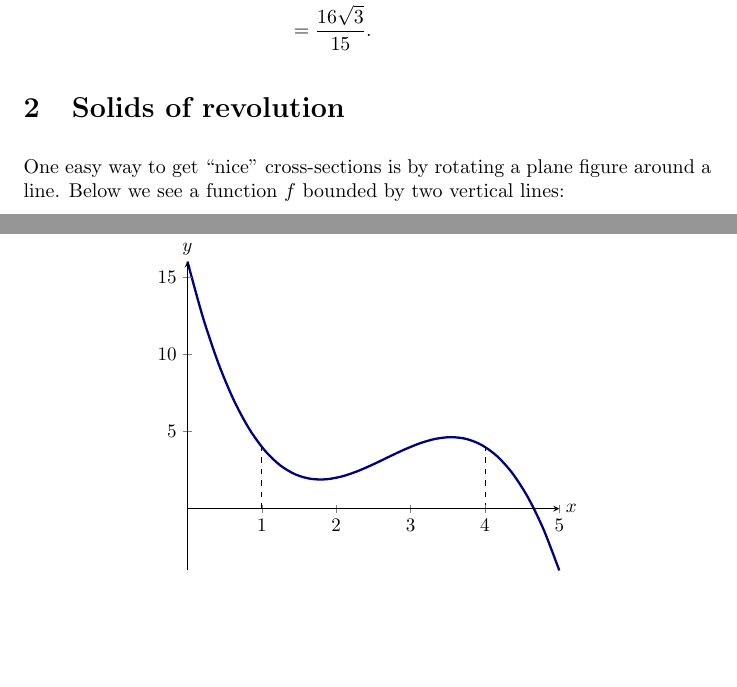
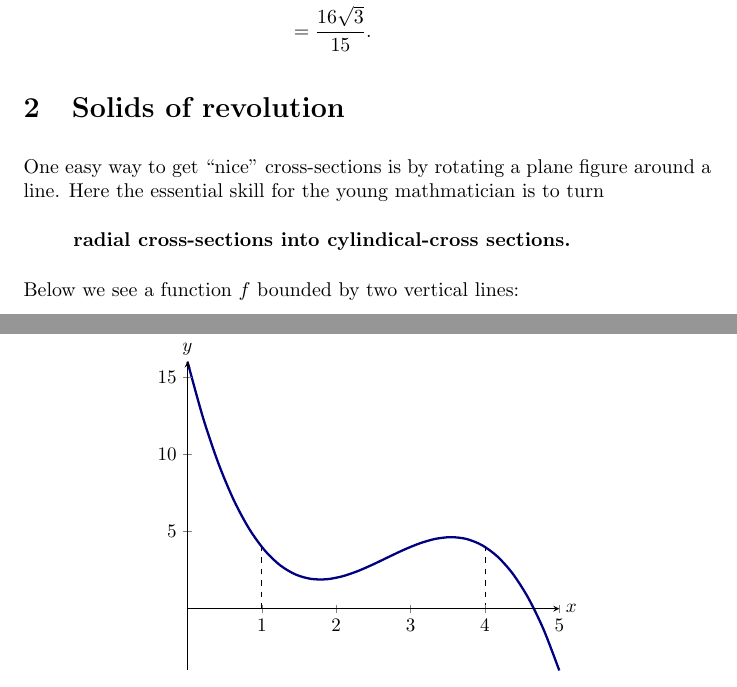
Before and after one commit to jbrooks19/calculus2, a LaTeX document (accumulatedCrossSections/digInAccumulatedCrossSections.tex): two parts of pages 5 and 6 of 13, joined at a grey line, cut so that both start at the same text, the shorter picture padded with empty space. Compiled offline with pdfLaTeX.

Commit message:
added a line

```diff
--- a/accumulatedCrossSections/digInAccumulatedCrossSections.tex
+++ b/accumulatedCrossSections/digInAccumulatedCrossSections.tex
@@ -249,8 +249,12 @@ from $x=-1$ to $x=1$.  Thus the total volume is
 \section{Solids of revolution}\index{solids of revolution}
 
 One easy way to get ``nice'' cross-sections is by rotating a plane
-figure around a line. Below we see a function $f$ bounded by two
-vertical lines:
+figure around a line. Here the essential skill for the young
+mathmatician is to turn
+\begin{quote}
+  \textbf{radial cross-sections into cylindical-cross sections.}
+\end{quote}
+Below we see a function $f$ bounded by two vertical lines:
 \begin{image}
 \begin{tikzpicture}
   \begin{axis}[
```
